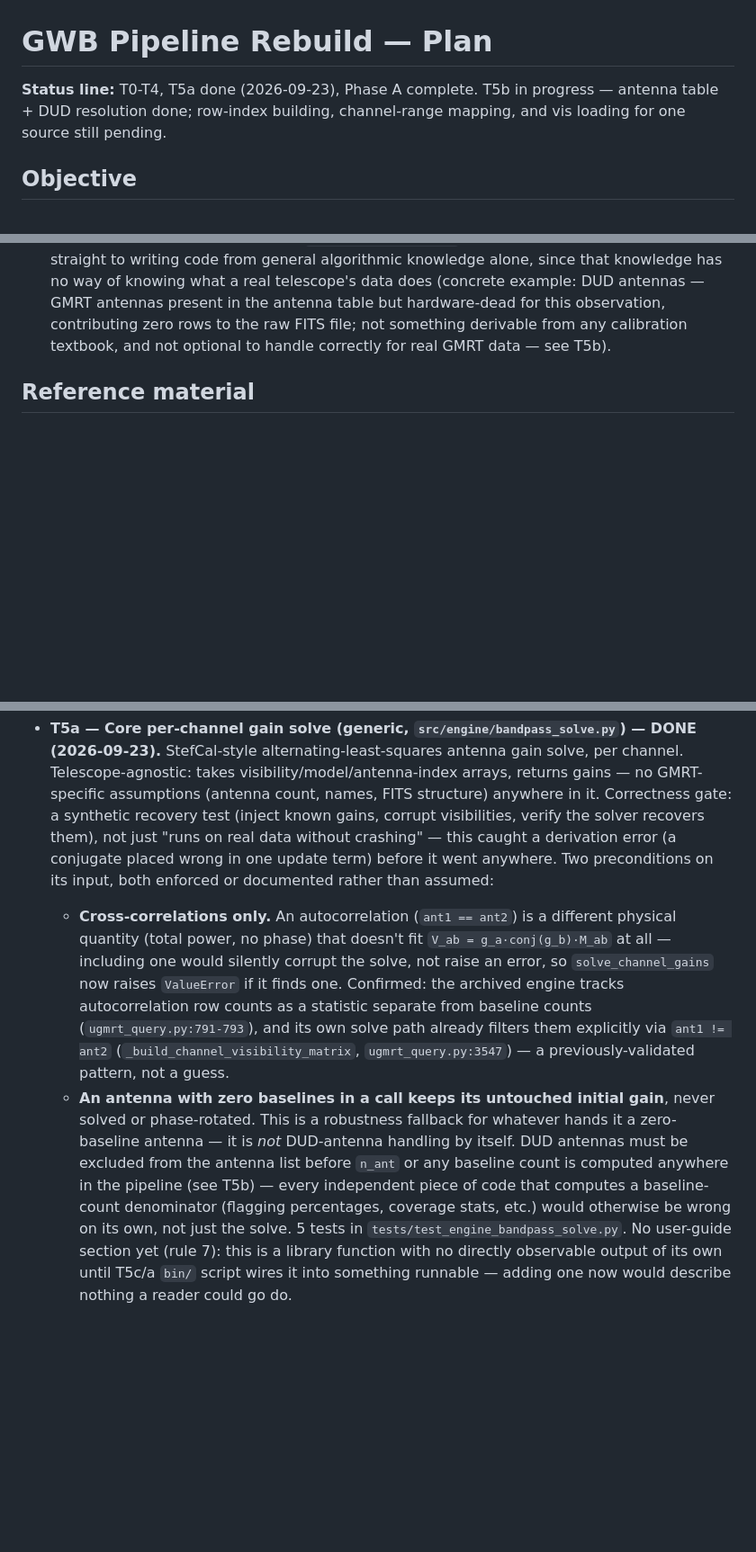
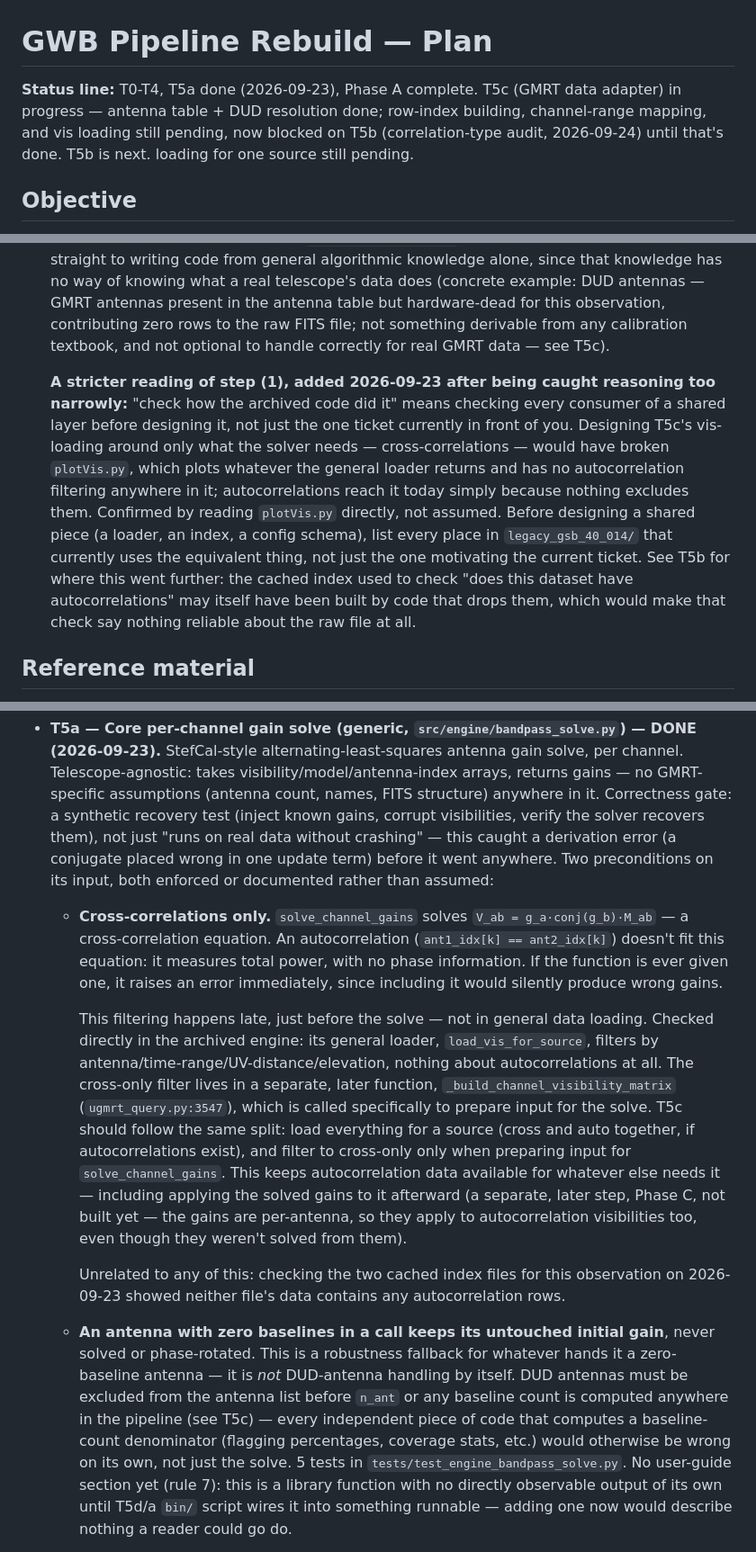
Before and after one commit to wasimraja81/gmrt_analysis, a Markdown page: docs/dev/GWB_PIPELINE_REFACTOR_PLAN.md, 3 parts joined by grey strips. Shown at 90% size. Drawn GitHub-style; blank space fills up the shorter version.

```diff
--- a/docs/dev/GWB_PIPELINE_REFACTOR_PLAN.md
+++ b/docs/dev/GWB_PIPELINE_REFACTOR_PLAN.md
@@ -1,7 +1,9 @@
 # GWB Pipeline Rebuild — Plan
 
-**Status line:** T0-T4, T5a done (2026-09-23), Phase A complete. T5b in progress —
-antenna table + DUD resolution done; row-index building, channel-range mapping, and vis
+**Status line:** T0-T4, T5a done (2026-09-23), Phase A complete. T5c (GMRT data adapter)
+in progress — antenna table + DUD resolution done; row-index building, channel-range
+mapping, and vis loading still pending, now blocked on T5b (correlation-type audit,
+2026-09-24) until that's done. T5b is next.
 loading for one source still pending.
 
 ## Objective
@@ -66,7 +68,21 @@ standing rule 8) supplied as data/config to that generic core, not woven into it
    does (concrete example: DUD antennas — GMRT antennas present in the antenna
    table but hardware-dead for this observation, contributing zero rows to the raw FITS
    file; not something derivable from any calibration textbook, and not optional to
-   handle correctly for real GMRT data — see T5b).
+   handle correctly for real GMRT data — see T5c).
+
+   **A stricter reading of step (1), added 2026-09-23 after being caught reasoning too
+   narrowly:** "check how the archived code did it" means checking every consumer of a
+   shared layer before designing it, not just the one ticket currently in front of you.
+   Designing T5c's vis-loading around only what the solver needs — cross-correlations —
+   would have broken `plotVis.py`, which plots whatever the general loader returns and
+   has no autocorrelation filtering anywhere in it; autocorrelations reach it today
+   simply because nothing excludes them. Confirmed by reading `plotVis.py` directly, not
+   assumed. Before designing a shared piece (a loader, an index, a config schema), list
+   every place in `legacy_gsb_40_014/` that currently uses the equivalent thing, not just
+   the one motivating the current ticket. See T5b for where this went further: the
+   cached index used to check "does this dataset have autocorrelations" may itself have
+   been built by code that drops them, which would make that check say nothing reliable
+   about the raw file at all.
 
 ## Reference material
 
@@ -144,22 +160,35 @@ at that point).
   caught a derivation error (a conjugate placed wrong in one update term) before it
   went anywhere. Two preconditions on its input, both enforced or documented rather than
   assumed:
-  - **Cross-correlations only.** An autocorrelation (`ant1 == ant2`) is a different
-    physical quantity (total power, no phase) that doesn't fit `V_ab = g_a·conj(g_b)·M_ab`
-    at all — including one would silently corrupt the solve, not raise an error, so
-    `solve_channel_gains` now raises `ValueError` if it finds one. Confirmed: the
-    archived engine tracks autocorrelation row counts as a statistic separate from
-    baseline counts (`ugmrt_query.py:791-793`), and its own solve path already filters
-    them explicitly via `ant1 != ant2` (`_build_channel_visibility_matrix`,
-    `ugmrt_query.py:3547`) — a previously-validated pattern, not a guess.
+  - **Cross-correlations only.** `solve_channel_gains` solves `V_ab = g_a·conj(g_b)·M_ab`
+    — a cross-correlation equation. An autocorrelation (`ant1_idx[k] == ant2_idx[k]`)
+    doesn't fit this equation: it measures total power, with no phase information. If the
+    function is ever given one, it raises an error immediately, since including it would
+    silently produce wrong gains.
+
+    This filtering happens late, just before the solve — not in general data loading.
+    Checked directly in the archived engine: its general loader, `load_vis_for_source`,
+    filters by antenna/time-range/UV-distance/elevation, nothing about autocorrelations
+    at all. The cross-only filter lives in a separate, later function,
+    `_build_channel_visibility_matrix` (`ugmrt_query.py:3547`), which is called
+    specifically to prepare input for the solve. T5c should follow the same split: load
+    everything for a source (cross and auto together, if autocorrelations exist), and
+    filter to cross-only only when preparing input for `solve_channel_gains`. This keeps
+    autocorrelation data available for whatever else needs it — including applying the
+    solved gains to it afterward (a separate, later step, Phase C, not built yet — the
+    gains are per-antenna, so they apply to autocorrelation visibilities too, even though
+    they weren't solved from them).
+
+    Unrelated to any of this: checking the two cached index files for this observation on
+    2026-09-23 showed neither file's data contains any autocorrelation rows.
   - **An antenna with zero baselines in a call keeps its untouched initial gain**, never
     solved or phase-rotated. This is a robustness fallback for whatever hands it a
     zero-baseline antenna — it is *not* DUD-antenna handling by itself. DUD antennas
     must be excluded from the antenna list before `n_ant` or any baseline count is
-    computed anywhere in the pipeline (see T5b) — every independent piece of code that
+    computed anywhere in the pipeline (see T5c) — every independent piece of code that
     computes a baseline-count denominator (flagging percentages, coverage stats, etc.)
     would otherwise be wrong on its own, not just the solve.
   5 tests in `tests/test_engine_bandpass_solve.py`. No user-guide section yet (rule 7):
-  this is a library function with no directly observable output of its own until T5c/a
+  this is a library function with no directly observable output of its own until T5d/a
   `bin/` script wires it into something runnable — adding one now would describe nothing
   a reader could go do.
```
Also changed, not shown: other parts of docs/dev/GWB_PIPELINE_REFACTOR_PLAN.md (+55 -16 lines).
